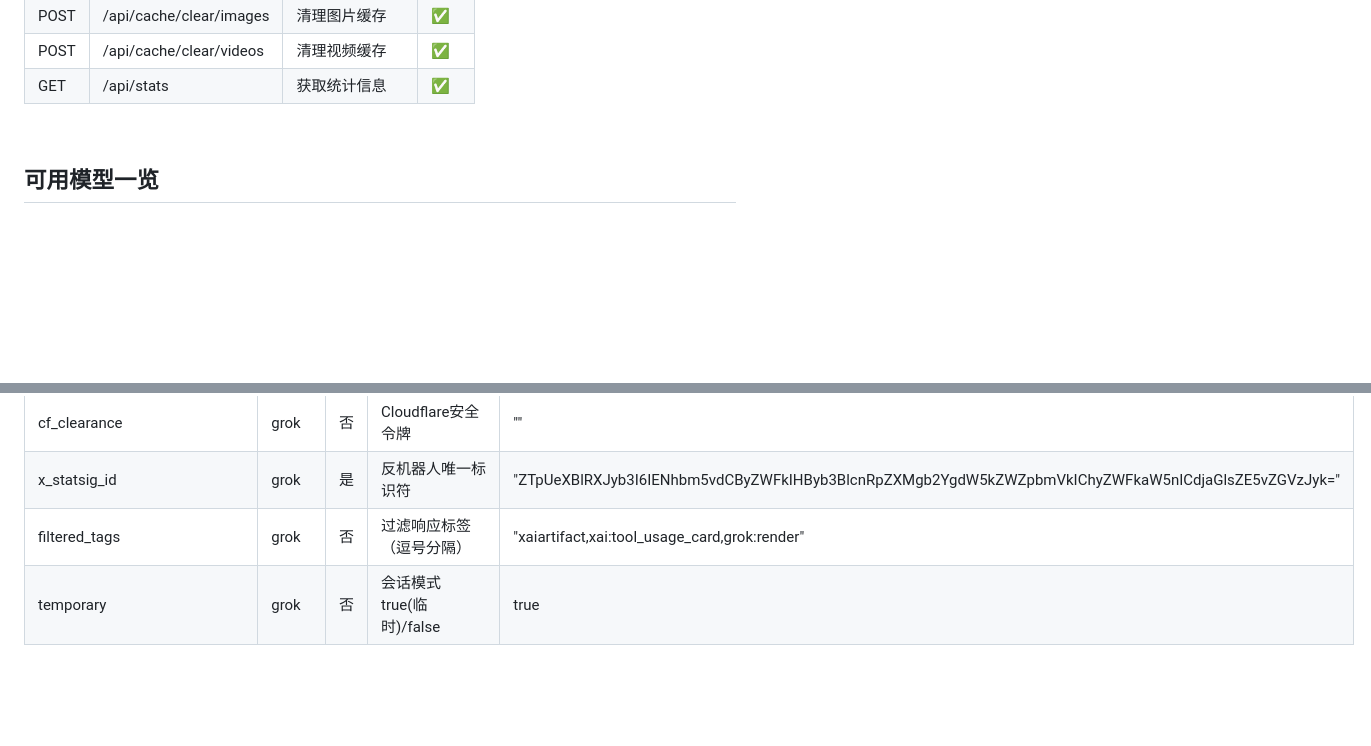
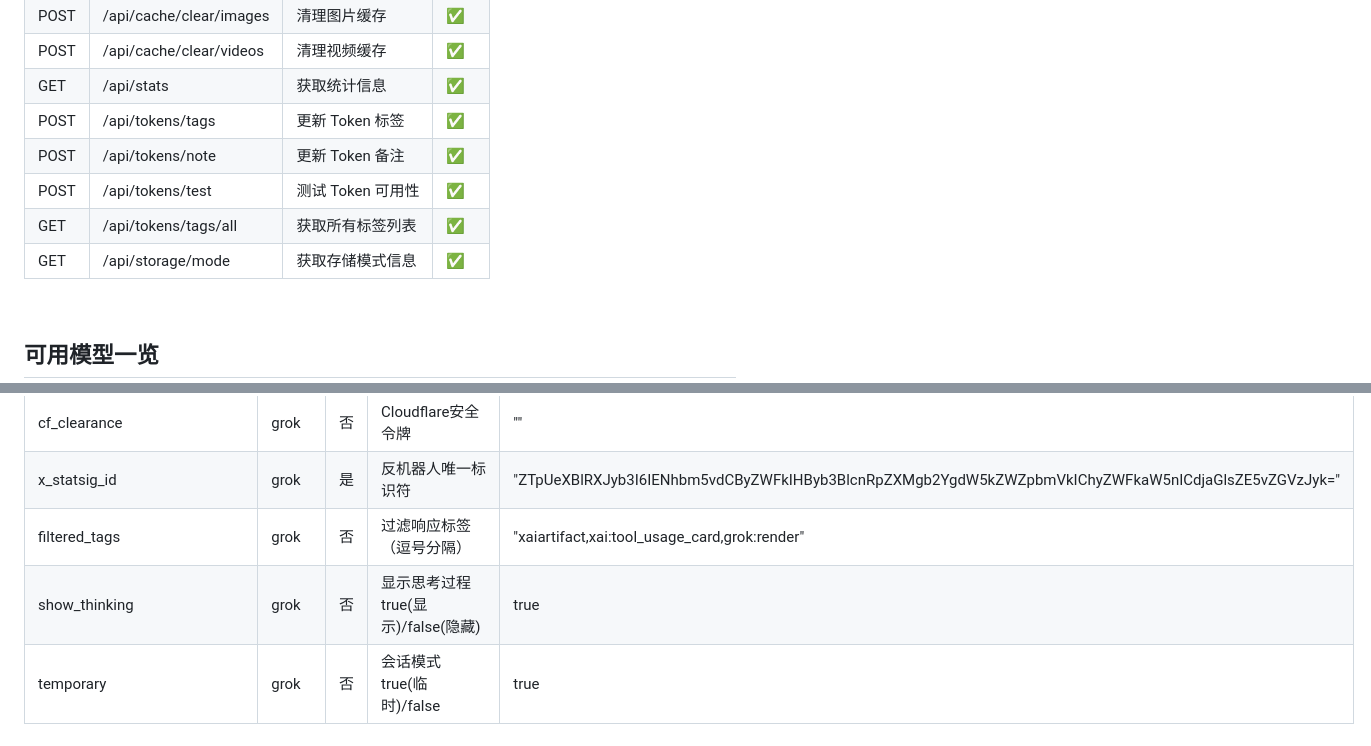
Before and after one commit to voici5986/grok2api, a Markdown page: readme.md, 2 parts joined by grey strips. GitHub-like rendering; folded sections open; blank space fills up the shorter version.

Commit message:
docs: update readme.md

```diff
--- a/readme.md
+++ b/readme.md
@@ -129,6 +129,11 @@ volumes:
 | POST  | /api/cache/clear/images | 清理图片缓存       | ✅   |
 | POST  | /api/cache/clear/videos | 清理视频缓存       | ✅   |
 | GET   | /api/stats              | 获取统计信息       | ✅   |
+| POST  | /api/tokens/tags        | 更新 Token 标签     | ✅   |
+| POST  | /api/tokens/note        | 更新 Token 备注     | ✅   |
+| POST  | /api/tokens/test        | 测试 Token 可用性   | ✅   |
+| GET   | /api/tokens/tags/all    | 获取所有标签列表    | ✅   |
+| GET   | /api/storage/mode       | 获取存储模式信息    | ✅   |
 
 </details>
 
@@ -168,6 +173,7 @@ volumes:
 | cf_clearance               | grok    | 否   | Cloudflare安全令牌                      | ""     |
 | x_statsig_id               | grok    | 是   | 反机器人唯一标识符                      | "ZTpUeXBlRXJyb3I6IENhbm5vdCByZWFkIHByb3BlcnRpZXMgb2YgdW5kZWZpbmVkIChyZWFkaW5nICdjaGlsZE5vZGVzJyk=" |
 | filtered_tags              | grok    | 否   | 过滤响应标签（逗号分隔）                | "xaiartifact,xai:tool_usage_card,grok:render" |
+| show_thinking              | grok    | 否   | 显示思考过程 true(显示)/false(隐藏)     | true   |
 | temporary                  | grok    | 否   | 会话模式 true(临时)/false               | true   |
 
 <br>
```
